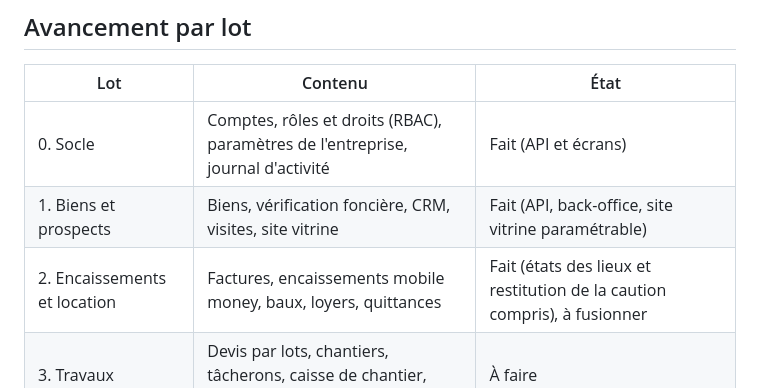
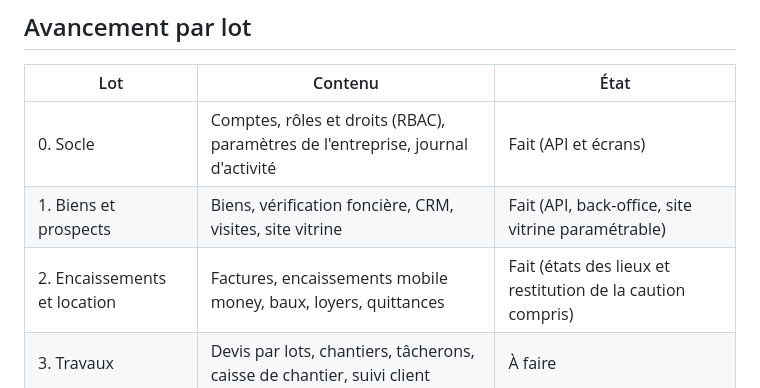
Before and after one commit to THackSRT/borom-daradji, a Markdown page: README.md, the part around the change. GitHub-like rendering.

```diff
--- a/README.md
+++ b/README.md
@@ -27,7 +27,7 @@ Logiciel de gestion de l'agence Borom Daradji (Dakar) : immobilier, gestion loca
 | --- | --- | --- |
 | 0. Socle | Comptes, rôles et droits (RBAC), paramètres de l'entreprise, journal d'activité | Fait (API et écrans) |
 | 1. Biens et prospects | Biens, vérification foncière, CRM, visites, site vitrine | Fait (API, back-office, site vitrine paramétrable) |
-| 2. Encaissements et location | Factures, encaissements mobile money, baux, loyers, quittances | Fait (états des lieux et restitution de la caution compris), à fusionner |
+| 2. Encaissements et location | Factures, encaissements mobile money, baux, loyers, quittances | Fait (états des lieux et restitution de la caution compris) |
 | 3. Travaux | Devis par lots, chantiers, tâcherons, caisse de chantier, suivi client | À faire |
 | 4. Stock et négoce | Articles, entrées et sorties, coût moyen pondéré, vente au comptoir | À faire |
 | 5. Pilotage | Tableau de bord, exports comptables | À faire |
```
Also changed, not shown: docs/journal.md (+12 -8 lines), docs/perimetre-et-lots.md (+2 -2 lines).
